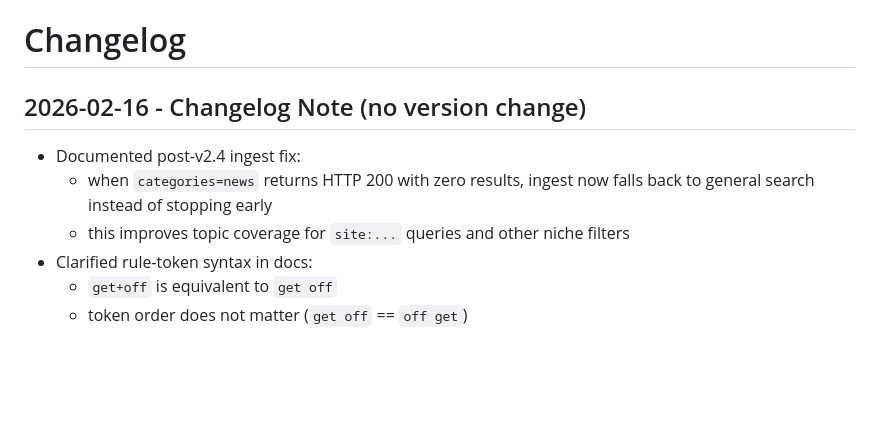
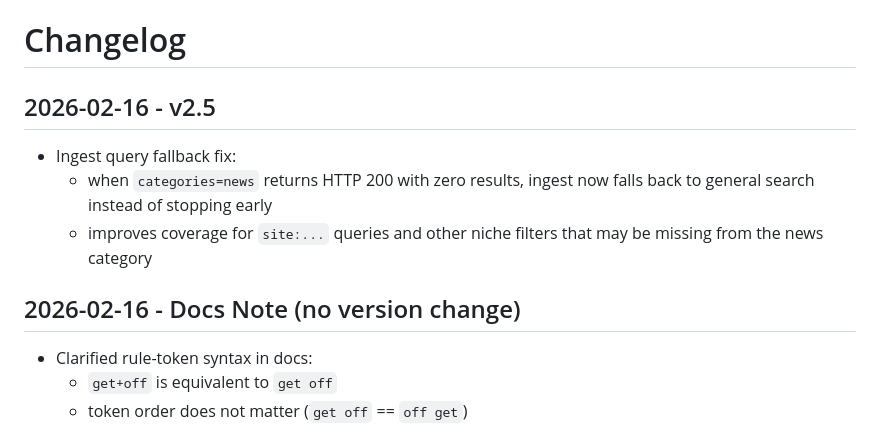
Before and after one commit to luxzg/discover, a Markdown page: CHANGELOG.md, the part around the change. GitHub-like rendering; blank space fills up the shorter version.

Commit message:
docs(changelog): version ingest fallback as v2.5 and keep docs note unversioned

```diff
--- a/CHANGELOG.md
+++ b/CHANGELOG.md
@@ -1,10 +1,13 @@
 # Changelog
 
-## 2026-02-16 - Changelog Note (no version change)
+## 2026-02-16 - v2.5
 
-- Documented post-v2.4 ingest fix:
+- Ingest query fallback fix:
   - when `categories=news` returns HTTP 200 with zero results, ingest now falls back to general search instead of stopping early
-  - this improves topic coverage for `site:...` queries and other niche filters
+  - improves coverage for `site:...` queries and other niche filters that may be missing from the news category
+
+## 2026-02-16 - Docs Note (no version change)
+
 - Clarified rule-token syntax in docs:
   - `get+off` is equivalent to `get off`
   - token order does not matter (`get off` == `off get`)
```
